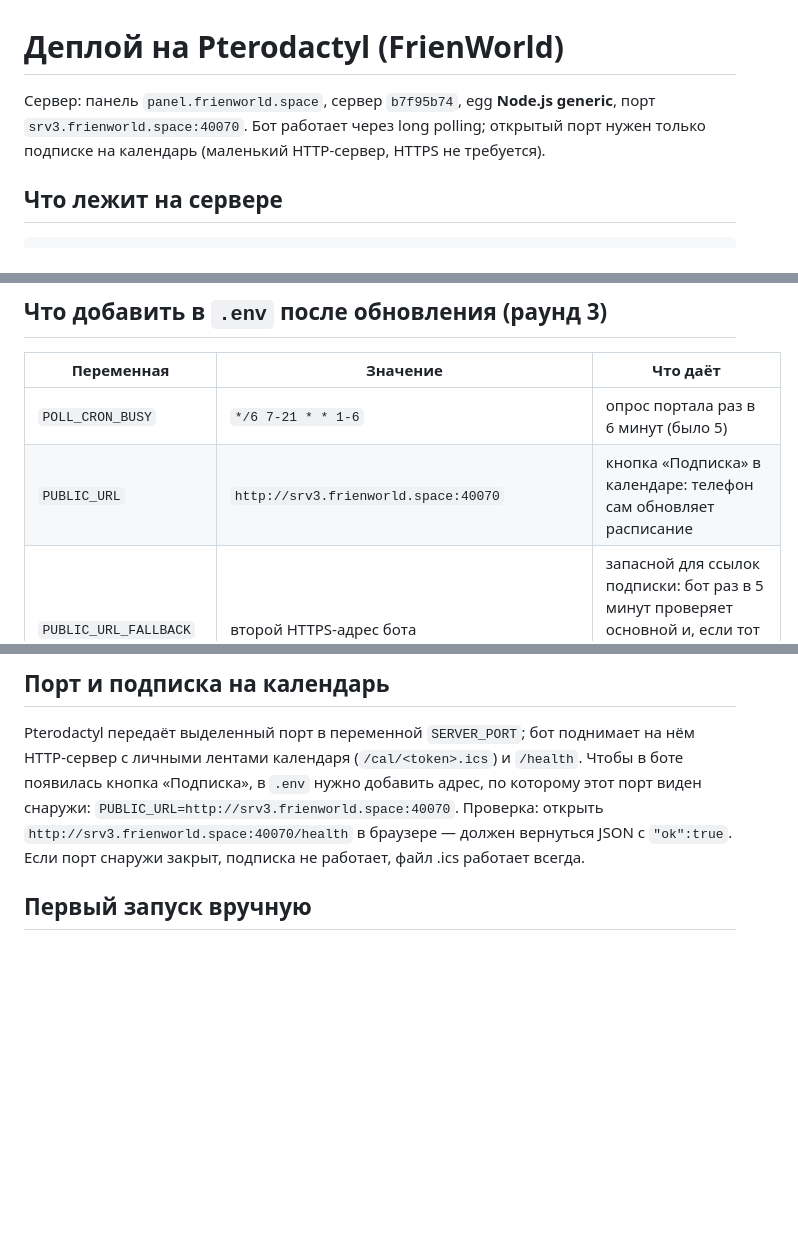
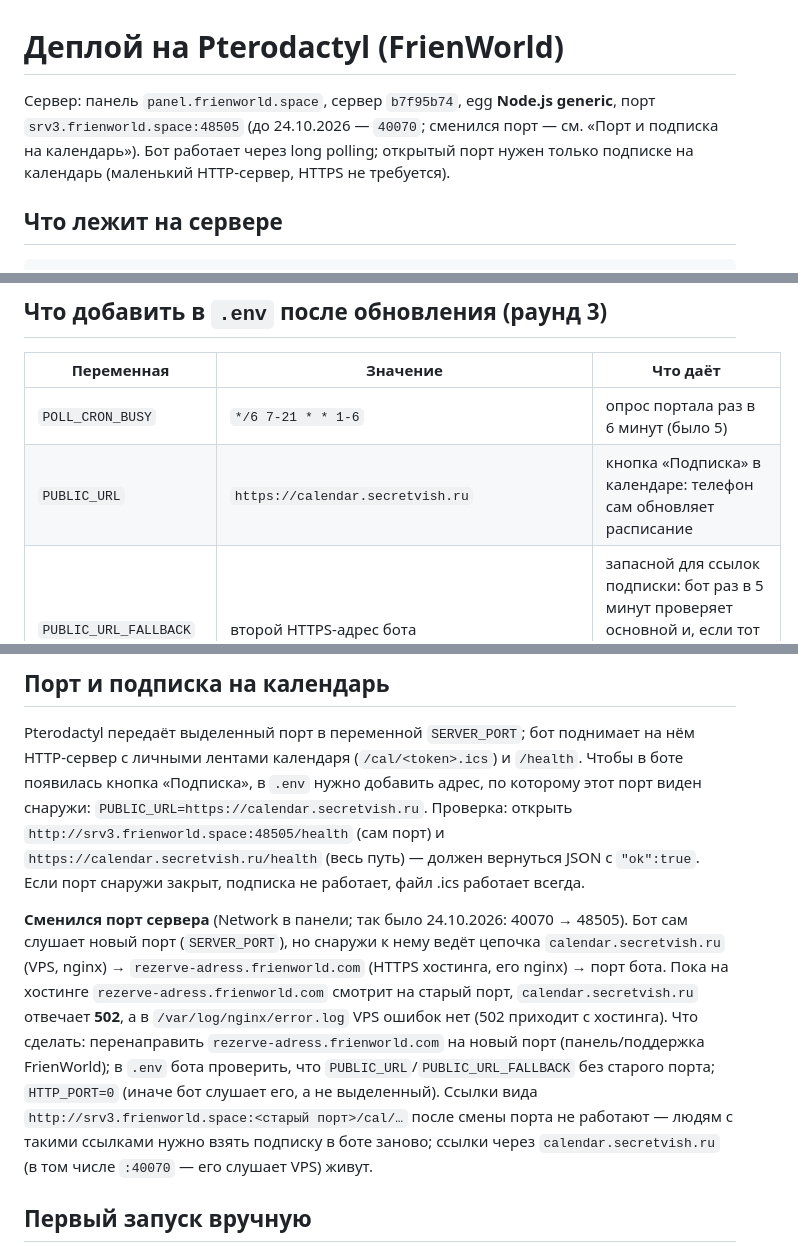
Before and after one commit to lomen-Icarus/vish-bot, a Markdown page: docs/DEPLOY.md, 3 parts joined by grey strips. Drawn GitHub-style; blank space fills up the shorter version.

Commit message:
DEPLOY: порт бота теперь 48505, что делать при смене порта
24.10 у сервера бота на хостинге сменился порт: был 40070, стал 48505.
Бот сам начал слушать новый, а HTTPS хостинга (rezerve-adress) вёл на
старый, и calendar.secretvish.ru отвечал 502. Описано, как это узнать
(в error.log на VPS ошибок нет) и что поправить: привязку домена на
хостинге, PUBLIC_URL и HTTP_PORT. Ещё сказано, какие старые ссылки
перестают работать.

Co-Authored-By: Claude Opus 5.5 <noreply@anthropic.com>
Claude-Session: https://claude.ai/code/session_011Hh6sPrtAXF12mN1tUeQN1

```diff
--- a/docs/DEPLOY.md
+++ b/docs/DEPLOY.md
@@ -1,6 +1,6 @@
 # Деплой на Pterodactyl (FrienWorld)
 
-Сервер: панель `panel.frienworld.space`, сервер `b7f95b74`, egg **Node.js generic**, порт `srv3.frienworld.space:40070`.
+Сервер: панель `panel.frienworld.space`, сервер `b7f95b74`, egg **Node.js generic**, порт `srv3.frienworld.space:48505` (до 24.10.2026 — `40070`; сменился порт — см. «Порт и подписка на календарь»).
 Бот работает через long polling; открытый порт нужен только подписке на календарь (маленький HTTP-сервер, HTTPS не требуется).
 
 ## Что лежит на сервере
@@ -31,7 +31,7 @@
 | Переменная | Значение | Что даёт |
 |---|---|---|
 | `POLL_CRON_BUSY` | `*/6 7-21 * * 1-6` | опрос портала раз в 6 минут (было 5) |
-| `PUBLIC_URL` | `http://srv3.frienworld.space:40070` | кнопка «Подписка» в календаре: телефон сам обновляет расписание |
+| `PUBLIC_URL` | `https://calendar.secretvish.ru` | кнопка «Подписка» в календаре: телефон сам обновляет расписание |
 | `PUBLIC_URL_FALLBACK` | второй HTTPS-адрес бота | запасной для ссылок подписки: бот раз в 5 минут проверяет основной и, если тот не отвечает, выдаёт ссылки через запасной |
 | `CONTACT_EMAIL` | почта для связи | показывается на главной и в `/privacy` (calendar.secretvish.ru) — их адреса указаны на экране входа Google; без неё вместо почты «через Telegram-бота» |
 | `GOOGLE_CLIENT_ID` / `GOOGLE_CLIENT_SECRET` | OAuth-клиент «Web application» из Google Cloud (Google Auth Platform → Clients), адрес возврата `https://calendar.secretvish.ru/oauth/google`, право `calendar.app.created` | кнопка «⚡ Google Календарь» в 📆 Календарь: бот сам записывает пары в отдельный календарь человека, переносы — после каждого опроса портала. Статус — строка «Google Календарь» в `/health` |
@@ -283,8 +283,10 @@ Inline не работает, пока он не включён у самого
 ## Порт и подписка на календарь
 
 Pterodactyl передаёт выделенный порт в переменной `SERVER_PORT`; бот поднимает на нём HTTP-сервер с личными лентами календаря (`/cal/<token>.ics`) и `/health`.
-Чтобы в боте появилась кнопка «Подписка», в `.env` нужно добавить адрес, по которому этот порт виден снаружи: `PUBLIC_URL=http://srv3.frienworld.space:40070`.
-Проверка: открыть `http://srv3.frienworld.space:40070/health` в браузере — должен вернуться JSON с `"ok":true`. Если порт снаружи закрыт, подписка не работает, файл .ics работает всегда.
+Чтобы в боте появилась кнопка «Подписка», в `.env` нужно добавить адрес, по которому этот порт виден снаружи: `PUBLIC_URL=https://calendar.secretvish.ru`.
+Проверка: открыть `http://srv3.frienworld.space:48505/health` (сам порт) и `https://calendar.secretvish.ru/health` (весь путь) — должен вернуться JSON с `"ok":true`. Если порт снаружи закрыт, подписка не работает, файл .ics работает всегда.
+
+**Сменился порт сервера** (Network в панели; так было 24.10.2026: 40070 → 48505). Бот сам слушает новый порт (`SERVER_PORT`), но снаружи к нему ведёт цепочка `calendar.secretvish.ru` (VPS, nginx) → `rezerve-adress.frienworld.com` (HTTPS хостинга, его nginx) → порт бота. Пока на хостинге `rezerve-adress.frienworld.com` смотрит на старый порт, `calendar.secretvish.ru` отвечает **502**, а в `/var/log/nginx/error.log` VPS ошибок нет (502 приходит с хостинга). Что сделать: перенаправить `rezerve-adress.frienworld.com` на новый порт (панель/поддержка FrienWorld); в `.env` бота проверить, что `PUBLIC_URL`/`PUBLIC_URL_FALLBACK` без старого порта; `HTTP_PORT=0` (иначе бот слушает его, а не выделенный). Ссылки вида `http://srv3.frienworld.space:<старый порт>/cal/…` после смены порта не работают — людям с такими ссылками нужно взять подписку в боте заново; ссылки через `calendar.secretvish.ru` (в том числе `:40070` — его слушает VPS) живут.
 
 ## Первый запуск вручную
 
```
